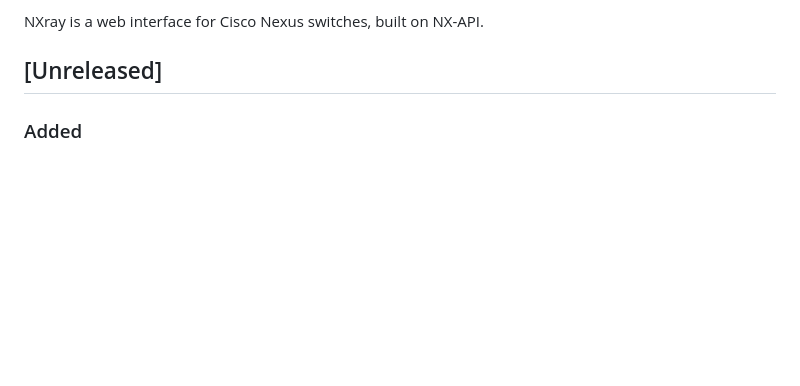
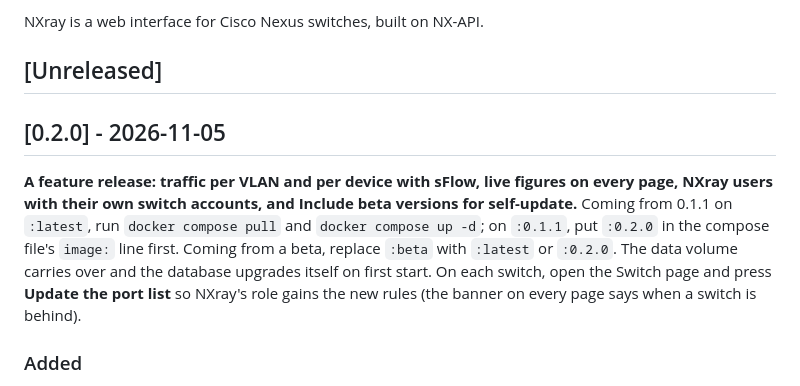
Before and after one commit to acebmxer/nxray, a Markdown page: CHANGELOG.md, the part around the change. GitHub-like rendering; blank space fills up the shorter version.

Commit message:
v0.2.0 version bump

```diff
--- a/CHANGELOG.md
+++ b/CHANGELOG.md
@@ -8,6 +8,18 @@ and this project adheres to [Semantic Versioning](https://semver.org/spec/v2.0.0
 NXray is a web interface for Cisco Nexus switches, built on NX-API.
 
 ## [Unreleased]
+
+## [0.2.0] - 2026-11-05
+
+**A feature release: traffic per VLAN and per device with sFlow, live figures
+on every page, NXray users with their own switch accounts, and Include beta
+versions for self-update.** Coming from 0.1.1 on `:latest`, run
+`docker compose pull` and `docker compose up -d`; on `:0.1.1`, put `:0.2.0`
+in the compose file's `image:` line first. Coming from a beta, replace
+`:beta` with `:latest` or `:0.2.0`. The data volume carries over and the
+database upgrades itself on first start. On each switch, open the Switch page
+and press **Update the port list** so NXray's role gains the new rules (the
+banner on every page says when a switch is behind).
 
 ### Added
 
```
Also changed, not shown: README.md (+1 -1 lines).
